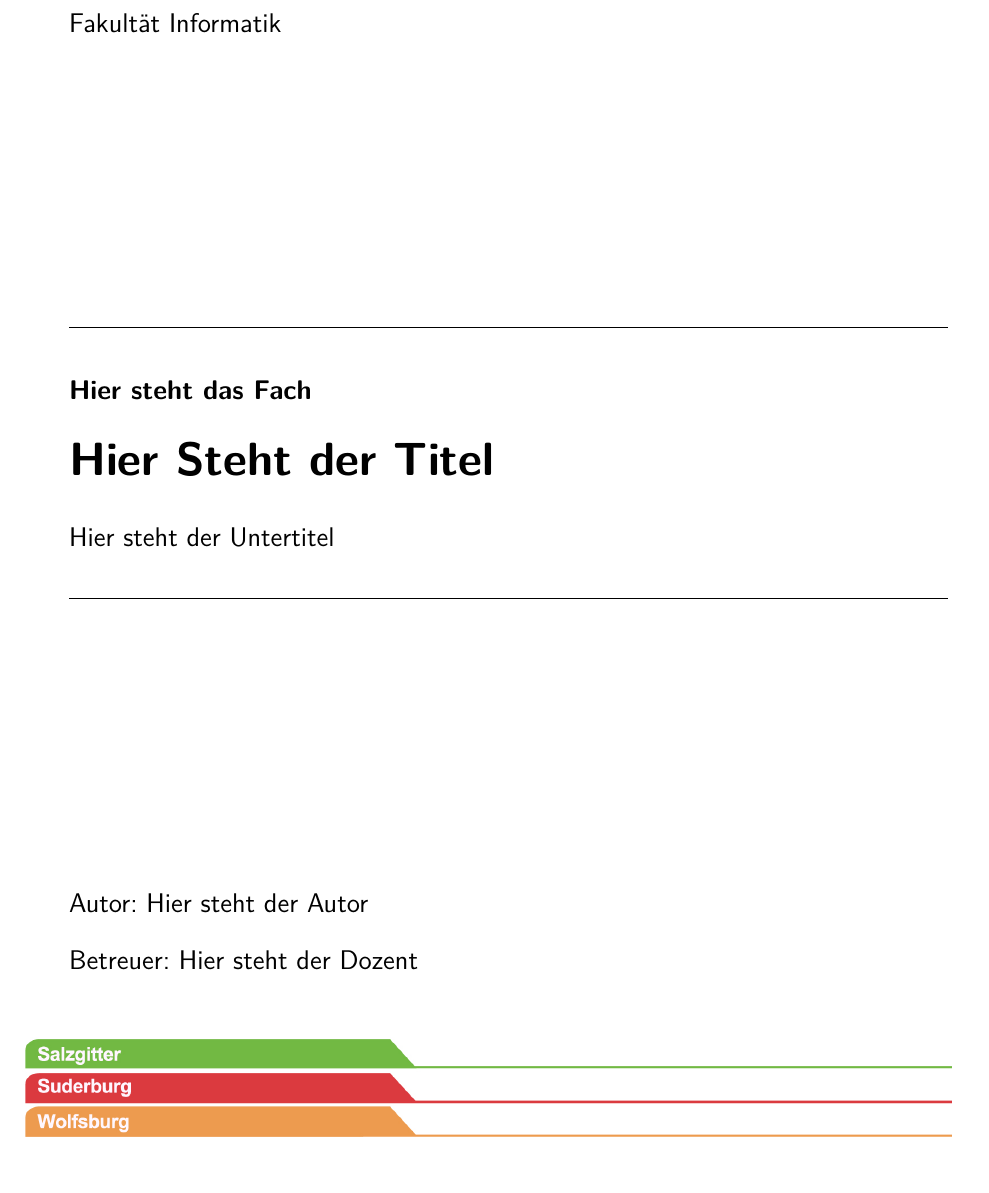
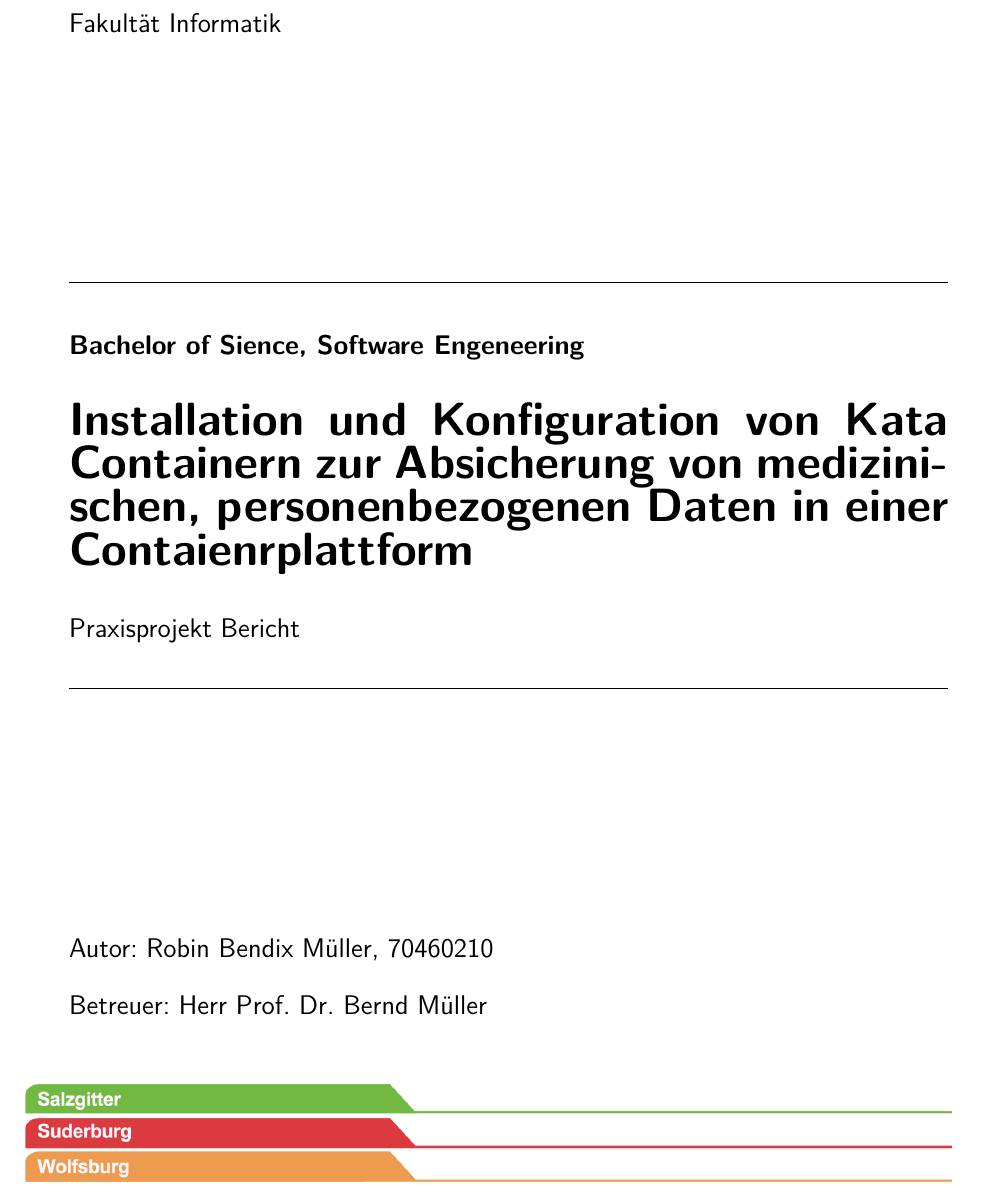
Before and after one commit to robbmue/praxisprojekt, a LaTeX book (Hauptdokument.tex, which reads Meta/commands.tex, deckblatt.tex, meta/commands.tex): part of page 2 of 19, cut so that both start at the same text. Compiled offline with pdfLaTeX.

Commit message:
DELETE unneccesary files ADD .gitignore FIX document so it can build CHANGE bat to sh script

```diff
--- a/Meta/commands.tex
+++ /dev/null
@@ -1,5 +0,0 @@
-\newcommand{\documenttitle}{Hier Steht der Titel}
-\newcommand{\documentsubtitle}{Hier steht der Untertitel}
-\newcommand{\documentsubject}{Hier steht das Fach}
-\newcommand{\documentauthor}{Hier steht der Autor}
-\newcommand{\documenttutor}{Hier steht der Dozent}
--- a/deckblatt.tex
+++ b/deckblatt.tex
@@ -57,7 +57,7 @@
 
 	\enlargethispage{10\baselineskip}
 
-	\includegraphics[scale=1.20]{Bilder/reiter_szsudwob_174mm.jpg}
+	\includegraphics[scale=1.20]{bilder/reiter_szsudwob_174mm.jpg}
 
 	%*******************************************************************************
 \end{titlepage}
--- /dev/null
+++ b/meta/commands.tex
@@ -0,0 +1,5 @@
+\newcommand{\documenttitle}{Installation und Konfiguration von Kata Containern zur Absicherung von medizinischen, personenbezogenen Daten in einer Contaienrplattform}
+\newcommand{\documentsubtitle}{Praxisprojekt Bericht}
+\newcommand{\documentsubject}{Bachelor of Sience, Software Engeneering}
+\newcommand{\documentauthor}{Robin Bendix Müller, 70460210}
+\newcommand{\documenttutor}{Herr Prof. Dr. Bernd Müller}
--- a/Meta/header.tex
+++ b/meta/header.tex
@@ -108,6 +108,7 @@
 \captionsetup[lstlisting]{format=listing,labelfont=white,textfont=white}
 \renewcommand{\lstlistingname}{Quelltext}
 
+\setlength{\marginparwidth}{2cm}
 \ifdraft
 	\usepackage{todonotes}
 \else
```
Also changed, not shown: Beispieldokument.pdf (deleted), bilder/ostfalia_logo.jpg (renamed from Bilder/ostfalia_logo.jpg), bilder/reiter_szsudwob_174mm.jpg (renamed from Bilder/reiter_szsudwob_174mm.jpg), bilder/reiter_wf_174mm.jpg (renamed from Bilder/reiter_wf_174mm.jpg), meta/silbentrennung.tex (renamed from Meta/silbentrennung.tex), deckblatt.tex (4 more changed lines), 3 other files.
